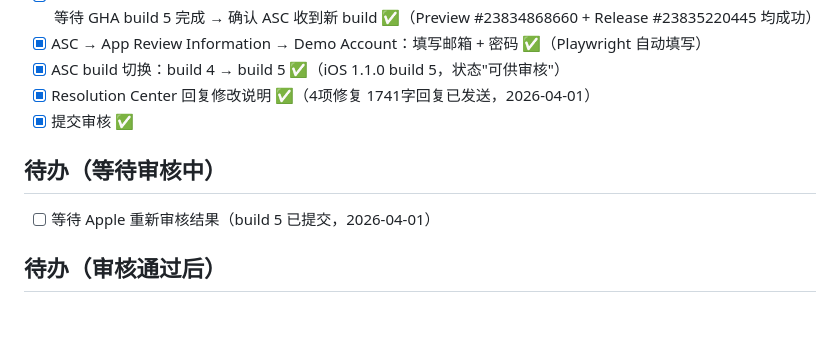
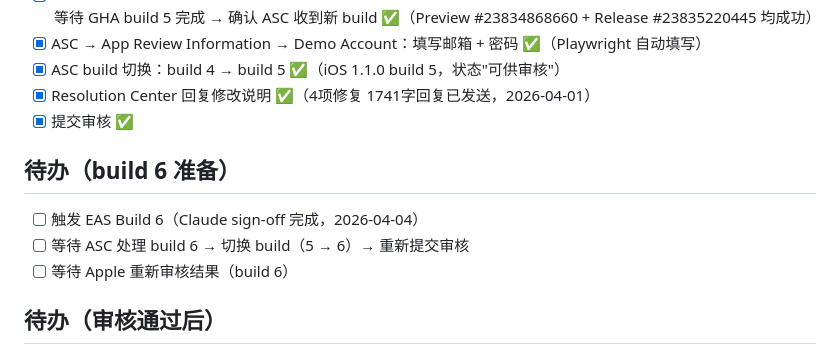
Before and after one commit to zmuleyu/pixel-herbarium, a Markdown page: PROGRESS.md, the part around the change. Drawn GitHub-style; blank space fills up the shorter version.

```diff
--- a/PROGRESS.md
+++ b/PROGRESS.md
@@ -14,8 +14,10 @@ v1.1.0 build 5 打包中（GHA run #23828426088，2026-04-01 触发）→ 等待
 - [x] Resolution Center 回复修改说明 ✅（4项修复 1741字回复已发送，2026-04-01）
 - [x] 提交审核 ✅
 
-## 待办（等待审核中）
-- [ ] 等待 Apple 重新审核结果（build 5 已提交，2026-04-01）
+## 待办（build 6 准备）
+- [ ] 触发 EAS Build 6（Claude sign-off 完成，2026-04-04）
+- [ ] 等待 ASC 处理 build 6 → 切换 build（5 → 6）→ 重新提交审核
+- [ ] 等待 Apple 重新审核结果（build 6）
 
 ## 待办（审核通过后）
 - [ ] 更新 rejection-playbook.md 历史记录"结果"列为"审核通过"
```
Also changed, not shown: collab/reviews/handoff.md (+2 -2 lines), collab/reviews/review.md (+7 -1 lines).
